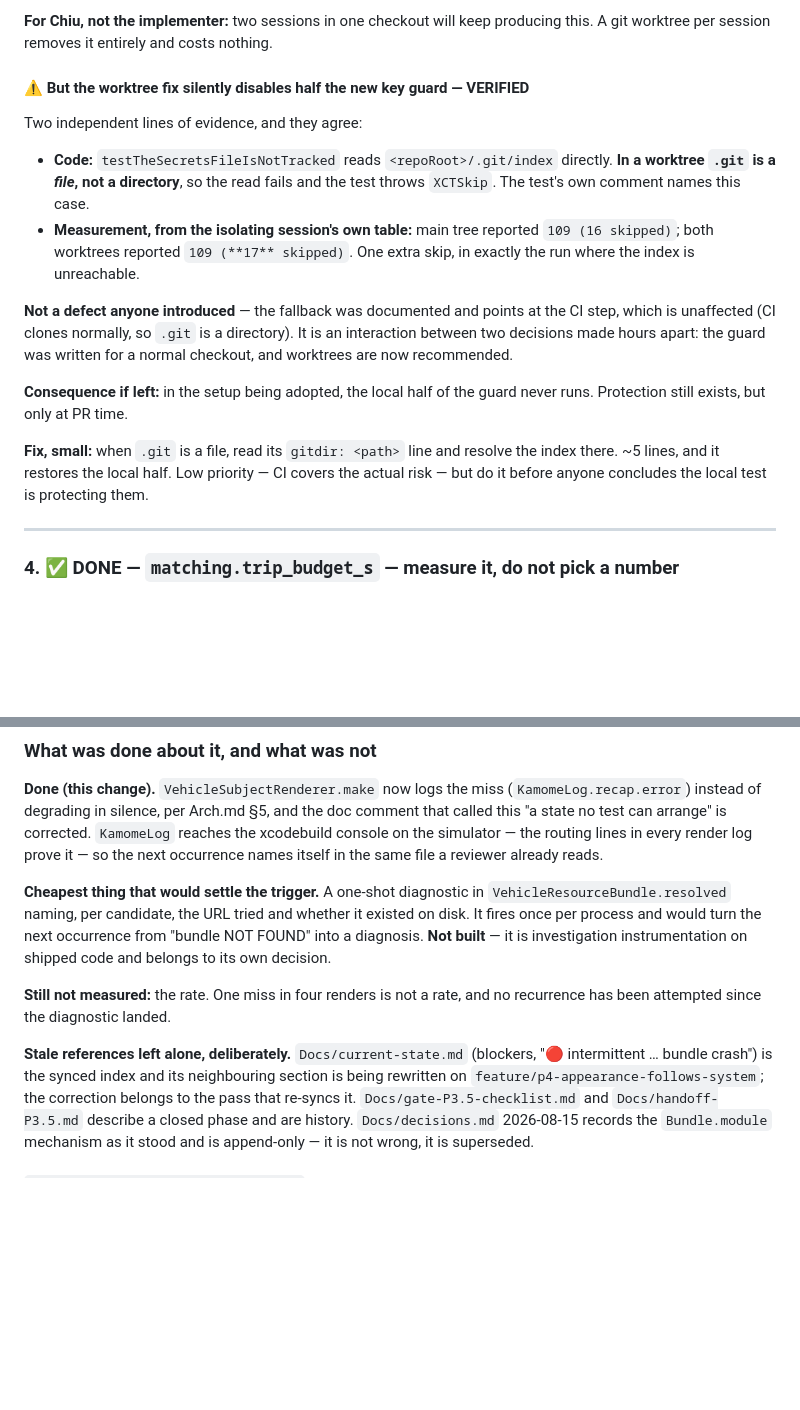
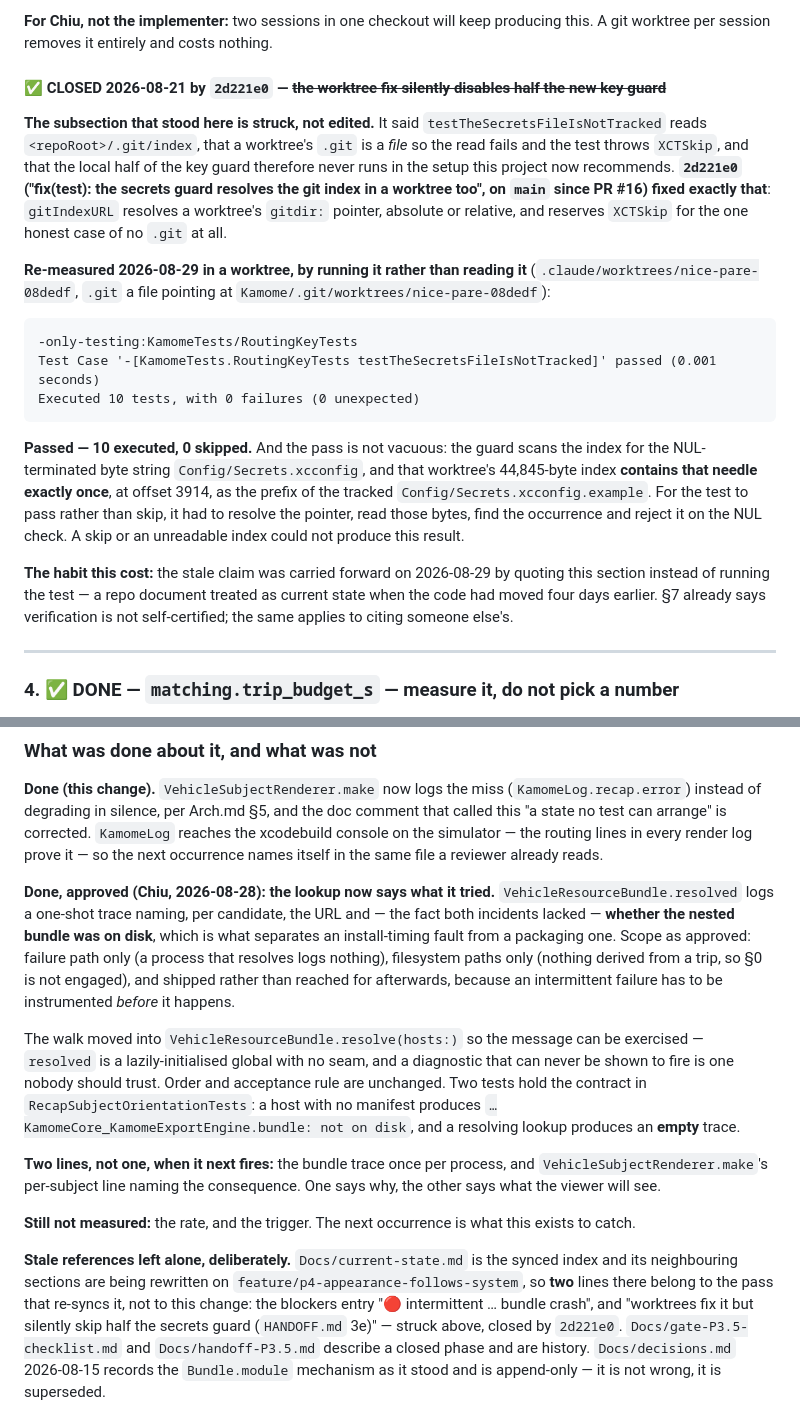
Before and after one commit to wen-chiu/kamome, a Markdown page: HANDOFF.md, 2 parts joined by grey strips. Rendered like a GitHub page; blank space fills up the shorter version.

Commit message:
docs(handoff): the diagnostic is built, and a stale claim about the key guard is struck
Two corrections to this file, both from running something rather than reading it.

**The bundle-lookup entry** carried "cheapest thing that would settle the trigger
… not built". It is built (f994c29), so the entry now records what the trace
says, the scope it was approved under, and that a healthy process logs nothing.
It also notes that the next occurrence produces two lines, not one: the bundle
trace once per process saying why, and `VehicleSubjectRenderer.make`'s
per-subject line saying what the viewer will see.

**HANDOFF 3e's worktree subsection is struck, not edited.** It claimed —
"VERIFIED", with two lines of evidence — that a worktree silently disables half
the routing-key guard, because `testTheSecretsFileIsNotTracked` reads
`<repoRoot>/.git/index` and a worktree's `.git` is a file. `2d221e0` fixed that
on 2026-08-21 and has been on `main` since PR #16.

Settled by running it in a worktree:

    -only-testing:KamomeTests/RoutingKeyTests
    Test Case '-[KamomeTests.RoutingKeyTests testTheSecretsFileIsNotTracked]' passed (0.001 seconds)
    Executed 10 tests, with 0 failures (0 unexpected)

Passed, 0 skipped — and not vacuously. The guard scans the index for a
NUL-terminated `Config/Secrets.xcconfig`, and this worktree's 44,845-byte index
contains that needle exactly once, at offset 3914, as the prefix of the tracked
`Config/Secrets.xcconfig.example`. A pass is only reachable by resolving the
`gitdir:` pointer, reading those bytes, finding the occurrence and rejecting it
on the NUL check; a skip or an unreadable index could not produce it.

The habit worth keeping, and the reason this is recorded rather than quietly
deleted: the stale claim was carried forward earlier today by citing this
section instead of running the test. A repo document is not current state, and
§7's "verification is not self-certified" applies to citing someone else's as
much as to producing your own.

Also named here, not fixed: `Docs/current-state.md` now carries two lines this
change makes stale — the 🔴 bundle-crash blocker and the "worktrees … silently
skip half the secrets guard" note. Both belong to the PO doc pass that re-syncs
that file, which runs last and owns it.

Co-Authored-By: Claude Opus 5 <noreply@anthropic.com>

```diff
--- a/HANDOFF.md
+++ b/HANDOFF.md
@@ -996,28 +996,37 @@ red flag to stop and report — the same applies to sources.
 **For Chiu, not the implementer:** two sessions in one checkout will keep producing
 this. A git worktree per session removes it entirely and costs nothing.
 
-#### ⚠️ But the worktree fix silently disables half the new key guard — **VERIFIED**
-
-Two independent lines of evidence, and they agree:
-
-- **Code:** `testTheSecretsFileIsNotTracked` reads `<repoRoot>/.git/index` directly.
-  **In a worktree `.git` is a *file*, not a directory**, so the read fails and the
-  test throws `XCTSkip`. The test's own comment names this case.
-- **Measurement, from the isolating session's own table:** main tree reported
-  `109 (16 skipped)`; both worktrees reported `109 (**17** skipped)`. One extra skip,
-  in exactly the run where the index is unreachable.
-
-**Not a defect anyone introduced** — the fallback was documented and points at the CI
-step, which is unaffected (CI clones normally, so `.git` is a directory). It is an
-interaction between two decisions made hours apart: the guard was written for a
-normal checkout, and worktrees are now recommended.
-
-**Consequence if left:** in the setup being adopted, the local half of the guard never
-runs. Protection still exists, but only at PR time.
-
-**Fix, small:** when `.git` is a file, read its `gitdir: <path>` line and resolve the
-index there. ~5 lines, and it restores the local half. Low priority — CI covers the
-actual risk — but do it before anyone concludes the local test is protecting them.
+#### ✅ CLOSED 2026-08-21 by `2d221e0` — ~~the worktree fix silently disables half the new key guard~~
+
+**The subsection that stood here is struck, not edited.** It said
+`testTheSecretsFileIsNotTracked` reads `<repoRoot>/.git/index`, that a worktree's
+`.git` is a *file* so the read fails and the test throws `XCTSkip`, and that the
+local half of the key guard therefore never runs in the setup this project now
+recommends. **`2d221e0` ("fix(test): the secrets guard resolves the git index in
+a worktree too", on `main` since PR #16) fixed exactly that**: `gitIndexURL`
+resolves a worktree's `gitdir:` pointer, absolute or relative, and reserves
+`XCTSkip` for the one honest case of no `.git` at all.
+
+**Re-measured 2026-08-29 in a worktree, by running it rather than reading it**
+(`.claude/worktrees/nice-pare-08dedf`, `.git` a file pointing at
+`Kamome/.git/worktrees/nice-pare-08dedf`):
+
+    -only-testing:KamomeTests/RoutingKeyTests
+    Test Case '-[KamomeTests.RoutingKeyTests testTheSecretsFileIsNotTracked]' passed (0.001 seconds)
+    Executed 10 tests, with 0 failures (0 unexpected)
+
+**Passed — 10 executed, 0 skipped.** And the pass is not vacuous: the guard scans
+the index for the NUL-terminated byte string `Config/Secrets.xcconfig`, and that
+worktree's 44,845-byte index **contains that needle exactly once**, at offset
+3914, as the prefix of the tracked `Config/Secrets.xcconfig.example`. For the
+test to pass rather than skip, it had to resolve the pointer, read those bytes,
+find the occurrence and reject it on the NUL check. A skip or an unreadable index
+could not produce this result.
+
+**The habit this cost:** the stale claim was carried forward on 2026-08-29 by
+quoting this section instead of running the test — a repo document treated as
+current state when the code had moved four days earlier. §7 already says
+verification is not self-certified; the same applies to citing someone else's.
 
 ---
 
@@ -1432,19 +1441,37 @@ the doc comment that called this "a state no test can arrange" is corrected.
 in every render log prove it — so the next occurrence names itself in the same
 file a reviewer already reads.
 
-**Cheapest thing that would settle the trigger.** A one-shot diagnostic in
-`VehicleResourceBundle.resolved` naming, per candidate, the URL tried and whether
-it existed on disk. It fires once per process and would turn the next occurrence
-from "bundle NOT FOUND" into a diagnosis. **Not built** — it is investigation
-instrumentation on shipped code and belongs to its own decision.
-
-**Still not measured:** the rate. One miss in four renders is not a rate, and no
-recurrence has been attempted since the diagnostic landed.
-
-**Stale references left alone, deliberately.** `Docs/current-state.md` (blockers,
-"🔴 intermittent … bundle crash") is the synced index and its neighbouring
-section is being rewritten on `feature/p4-appearance-follows-system`; the
-correction belongs to the pass that re-syncs it. `Docs/gate-P3.5-checklist.md`
+**Done, approved (Chiu, 2026-08-28): the lookup now says what it tried.**
+`VehicleResourceBundle.resolved` logs a one-shot trace naming, per candidate, the
+URL and — the fact both incidents lacked — **whether the nested bundle was on
+disk**, which is what separates an install-timing fault from a packaging one.
+Scope as approved: failure path only (a process that resolves logs nothing),
+filesystem paths only (nothing derived from a trip, so §0 is not engaged), and
+shipped rather than reached for afterwards, because an intermittent failure has
+to be instrumented *before* it happens.
+
+The walk moved into `VehicleResourceBundle.resolve(hosts:)` so the message can be
+exercised — `resolved` is a lazily-initialised global with no seam, and a
+diagnostic that can never be shown to fire is one nobody should trust. Order and
+acceptance rule are unchanged. Two tests hold the contract in
+`RecapSubjectOrientationTests`: a host with no manifest produces
+`…KamomeCore_KamomeExportEngine.bundle: not on disk`, and a resolving lookup
+produces an **empty** trace.
+
+**Two lines, not one, when it next fires:** the bundle trace once per process,
+and `VehicleSubjectRenderer.make`'s per-subject line naming the consequence. One
+says why, the other says what the viewer will see.
+
+**Still not measured:** the rate, and the trigger. The next occurrence is what
+this exists to catch.
+
+**Stale references left alone, deliberately.** `Docs/current-state.md` is the
+synced index and its neighbouring sections are being rewritten on
+`feature/p4-appearance-follows-system`, so **two** lines there belong to the pass
+that re-syncs it, not to this change: the blockers entry "🔴 intermittent …
+bundle crash", and "worktrees fix it but silently skip half the secrets guard
+(`HANDOFF.md` 3e)" — struck above, closed by `2d221e0`.
+`Docs/gate-P3.5-checklist.md`
 and `Docs/handoff-P3.5.md` describe a closed phase and are history.
 `Docs/decisions.md` 2026-08-15 records the `Bundle.module` mechanism as it stood
 and is append-only — it is not wrong, it is superseded.
```
